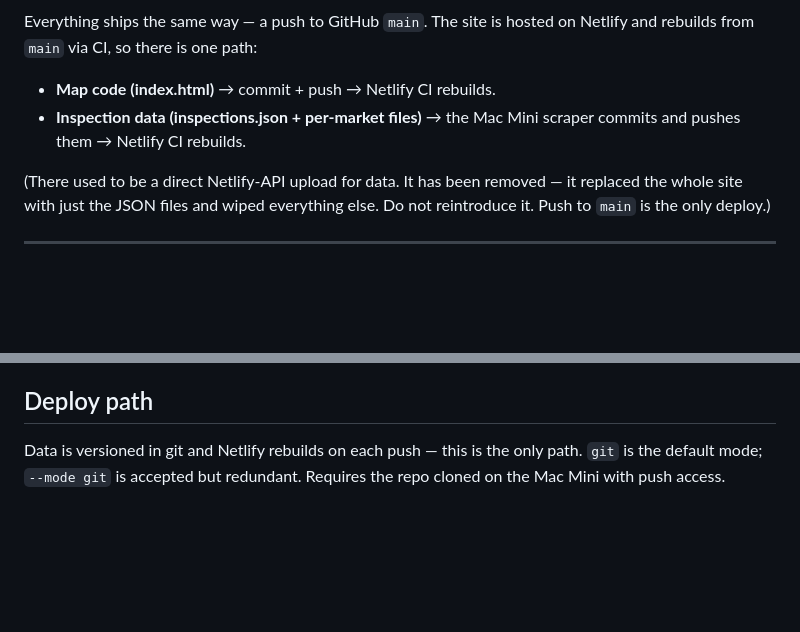
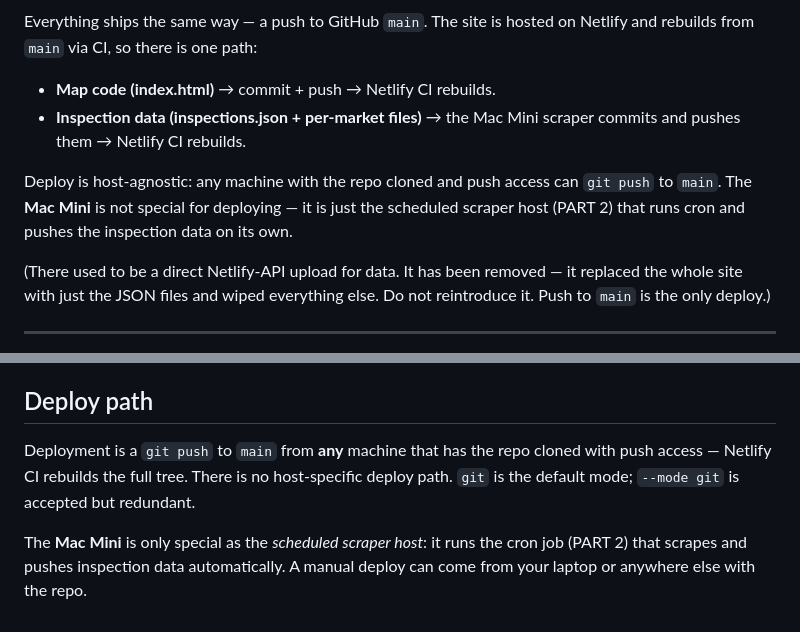
Before and after one commit to tegad123/heights-map, a Markdown page: SETUP.md, 2 parts joined by grey strips. Drawn GitHub-style; blank space fills up the shorter version.

Commit message:
SETUP.md: distinguish host-agnostic deploy from Mini scraper host
Co-Authored-By: Claude Opus 4.8 (1M context) <noreply@anthropic.com>

```diff
--- a/SETUP.md
+++ b/SETUP.md
@@ -10,6 +10,11 @@ hosted on Netlify and rebuilds from `main` via CI, so there is one path:
 - **Map code (index.html)** → commit + push → Netlify CI rebuilds.
 - **Inspection data (inspections.json + per-market files)** → the Mac Mini
   scraper commits and pushes them → Netlify CI rebuilds.
+
+Deploy is host-agnostic: any machine with the repo cloned and push access
+can `git push` to `main`. The **Mac Mini** is not special for deploying — it
+is just the scheduled scraper host (PART 2) that runs cron and pushes the
+inspection data on its own.
 
 (There used to be a direct Netlify-API upload for data. It has been
 removed — it replaced the whole site with just the JSON files and wiped
@@ -122,6 +127,11 @@ week and pushes them to the live map automatically. You do nothing.
   `[inspections]` log line; it says exactly what loaded or why it failed.
 
 ## Deploy path
-Data is versioned in git and Netlify rebuilds on each push — this is the
-only path. `git` is the default mode; `--mode git` is accepted but
-redundant. Requires the repo cloned on the Mac Mini with push access.
+Deployment is a `git push` to `main` from **any** machine that has the repo
+cloned with push access — Netlify CI rebuilds the full tree. There is no
+host-specific deploy path. `git` is the default mode; `--mode git` is
+accepted but redundant.
+
+The **Mac Mini** is only special as the *scheduled scraper host*: it runs the
+cron job (PART 2) that scrapes and pushes inspection data automatically. A
+manual deploy can come from your laptop or anywhere else with the repo.
```
